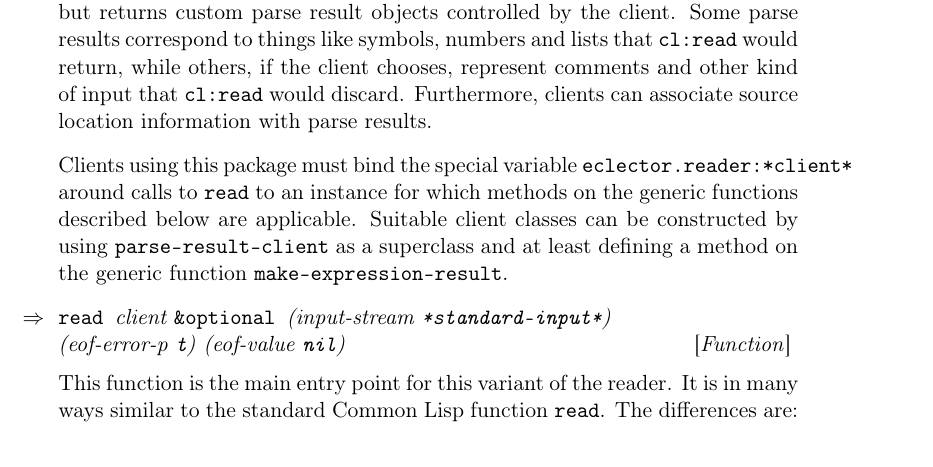
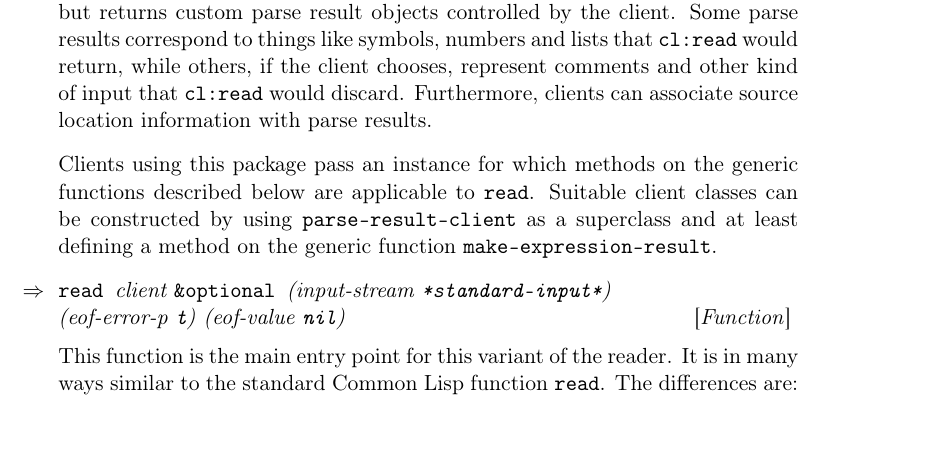
Before and after one commit to s-expressionists/Eclector, a LaTeX book (documentation/eclector.tex, which reads documentation/chap-external-protocols.tex): part of page 15 of 23, cut so that both start at the same text. Compiled offline with pdfLaTeX.

Commit message:
documentation: Fix description of client in ECLECTOR.PARSE-RESULT:READ

```diff
--- a/documentation/chap-external-protocols.tex
+++ b/documentation/chap-external-protocols.tex
@@ -384,10 +384,9 @@ the client chooses, represent comments and other kind of input that
 \texttt{cl:read} would discard.  Furthermore, clients can associate
 source location information with parse results.
 
-Clients using this package must bind the special variable
-\texttt{eclector.reader:*client*} around calls to \texttt{read} to an
-instance for which methods on the generic functions described below
-are applicable.  Suitable client classes can be constructed by using
+Clients using this package pass an instance for which methods on the
+generic functions described below are applicable to \texttt{read}.
+Suitable client classes can be constructed by using
 \texttt{parse-result-client} as a superclass and at least defining a
 method on the generic function \texttt{make-expression-result}.
 
```
